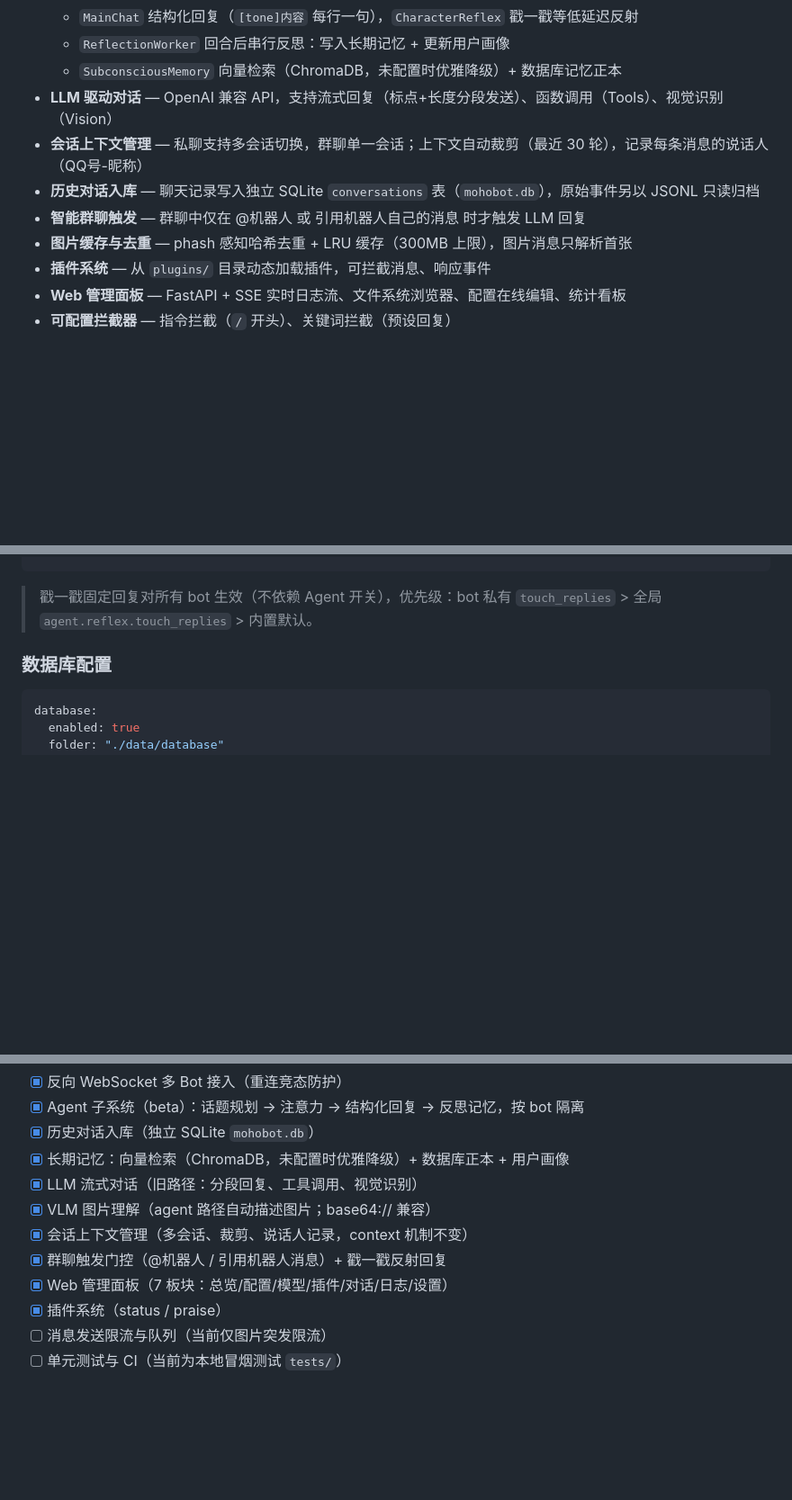
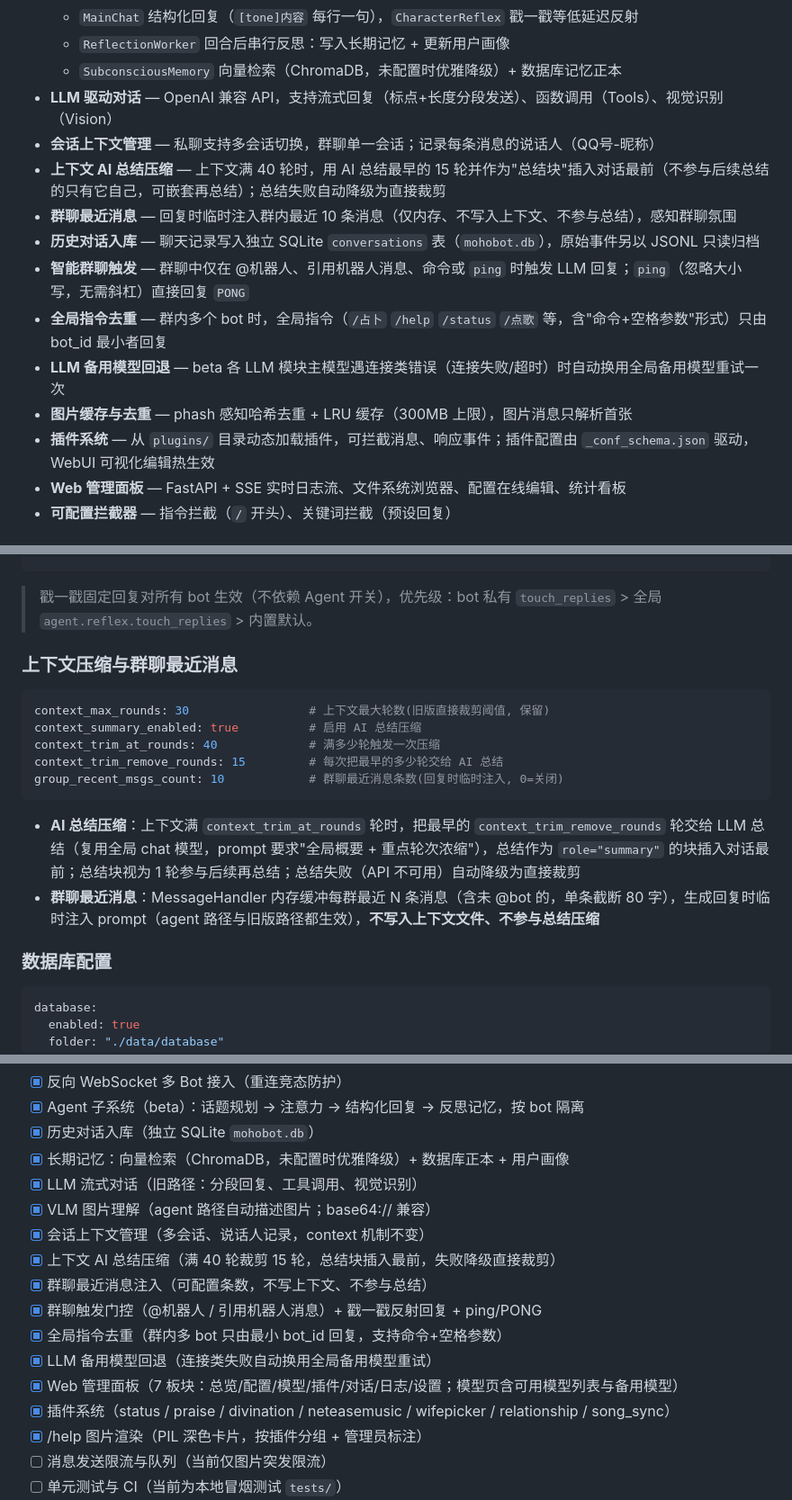
Before and after one commit to CarefreeSongs712/mohobot, a Markdown page: README.md, 3 parts joined by grey strips. Shown at 90% size. Drawn GitHub-style; blank space fills up the shorter version.

````diff
--- a/README.md
+++ b/README.md
@@ -17,11 +17,15 @@
   - `ReflectionWorker` 回合后串行反思：写入长期记忆 + 更新用户画像
   - `SubconsciousMemory` 向量检索（ChromaDB，未配置时优雅降级）+ 数据库记忆正本
 - **LLM 驱动对话** — OpenAI 兼容 API，支持流式回复（标点+长度分段发送）、函数调用（Tools）、视觉识别（Vision）
-- **会话上下文管理** — 私聊支持多会话切换，群聊单一会话；上下文自动裁剪（最近 30 轮），记录每条消息的说话人（QQ号-昵称）
+- **会话上下文管理** — 私聊支持多会话切换，群聊单一会话；记录每条消息的说话人（QQ号-昵称）
+- **上下文 AI 总结压缩** — 上下文满 40 轮时，用 AI 总结最早的 15 轮并作为"总结块"插入对话最前（不参与后续总结的只有它自己，可嵌套再总结）；总结失败自动降级为直接裁剪
+- **群聊最近消息** — 回复时临时注入群内最近 10 条消息（仅内存、不写入上下文、不参与总结），感知群聊氛围
 - **历史对话入库** — 聊天记录写入独立 SQLite `conversations` 表（`mohobot.db`），原始事件另以 JSONL 只读归档
-- **智能群聊触发** — 群聊中仅在 @机器人 或 引用机器人自己的消息 时才触发 LLM 回复
+- **智能群聊触发** — 群聊中仅在 @机器人、引用机器人消息、命令或 `ping` 时触发 LLM 回复；`ping`（忽略大小写，无需斜杠）直接回复 `PONG`
+- **全局指令去重** — 群内多个 bot 时，全局指令（`/占卜` `/help` `/status` `/点歌` 等，含"命令+空格参数"形式）只由 bot_id 最小者回复
+- **LLM 备用模型回退** — beta 各 LLM 模块主模型遇连接类错误（连接失败/超时）时自动换用全局备用模型重试一次
 - **图片缓存与去重** — phash 感知哈希去重 + LRU 缓存（300MB 上限），图片消息只解析首张
-- **插件系统** — 从 `plugins/` 目录动态加载插件，可拦截消息、响应事件
+- **插件系统** — 从 `plugins/` 目录动态加载插件，可拦截消息、响应事件；插件配置由 `_conf_schema.json` 驱动，WebUI 可视化编辑热生效
 - **Web 管理面板** — FastAPI + SSE 实时日志流、文件系统浏览器、配置在线编辑、统计看板
 - **可配置拦截器** — 指令拦截（`/` 开头）、关键词拦截（预设回复）
 
@@ -234,6 +241,19 @@ agent:
 ```
 
 > 戳一戳固定回复对所有 bot 生效（不依赖 Agent 开关），优先级：bot 私有 `touch_replies` > 全局 `agent.reflex.touch_replies` > 内置默认。
+
+### 上下文压缩与群聊最近消息
+
+```yaml
+context_max_rounds: 30                 # 上下文最大轮数(旧版直接裁剪阈值, 保留)
+context_summary_enabled: true          # 启用 AI 总结压缩
+context_trim_at_rounds: 40             # 满多少轮触发一次压缩
+context_trim_remove_rounds: 15         # 每次把最早的多少轮交给 AI 总结
+group_recent_msgs_count: 10            # 群聊最近消息条数(回复时临时注入, 0=关闭)
+```
+
+- **AI 总结压缩**：上下文满 `context_trim_at_rounds` 轮时，把最早的 `context_trim_remove_rounds` 轮交给 LLM 总结（复用全局 chat 模型，prompt 要求"全局概要 + 重点轮次浓缩"），总结作为 `role="summary"` 的块插入对话最前；总结块视为 1 轮参与后续再总结；总结失败（API 不可用）自动降级为直接裁剪
+- **群聊最近消息**：MessageHandler 内存缓冲每群最近 N 条消息（含未 @bot 的，单条截断 80 字），生成回复时临时注入 prompt（agent 路径与旧版路径都生效），**不写入上下文文件、不参与总结压缩**
 
 ### 数据库配置
 
@@ -462,10 +497,15 @@ class Plugin:
 - [x] 长期记忆：向量检索（ChromaDB，未配置时优雅降级）+ 数据库正本 + 用户画像
 - [x] LLM 流式对话（旧路径：分段回复、工具调用、视觉识别）
 - [x] VLM 图片理解（agent 路径自动描述图片；base64:// 兼容）
-- [x] 会话上下文管理（多会话、裁剪、说话人记录，context 机制不变）
-- [x] 群聊触发门控（@机器人 / 引用机器人消息）+ 戳一戳反射回复
-- [x] Web 管理面板（7 板块：总览/配置/模型/插件/对话/日志/设置）
-- [x] 插件系统（status / praise）
+- [x] 会话上下文管理（多会话、说话人记录，context 机制不变）
+- [x] 上下文 AI 总结压缩（满 40 轮裁剪 15 轮，总结块插入最前，失败降级直接裁剪）
+- [x] 群聊最近消息注入（可配置条数，不写上下文、不参与总结）
+- [x] 群聊触发门控（@机器人 / 引用机器人消息）+ 戳一戳反射回复 + ping/PONG
+- [x] 全局指令去重（群内多 bot 只由最小 bot_id 回复，支持命令+空格参数）
+- [x] LLM 备用模型回退（连接类失败自动换用全局备用模型重试）
+- [x] Web 管理面板（7 板块：总览/配置/模型/插件/对话/日志/设置；模型页含可用模型列表与备用模型）
+- [x] 插件系统（status / praise / divination / neteasemusic / wifepicker / relationship / song_sync）
+- [x] /help 图片渲染（PIL 深色卡片，按插件分组 + 管理员标注）
 - [ ] 消息发送限流与队列（当前仅图片突发限流）
 - [ ] 单元测试与 CI（当前为本地冒烟测试 `tests/`）
 - [ ] Docker 部署
````
Also changed, not shown: other parts of README.md (+44 -26 lines).
